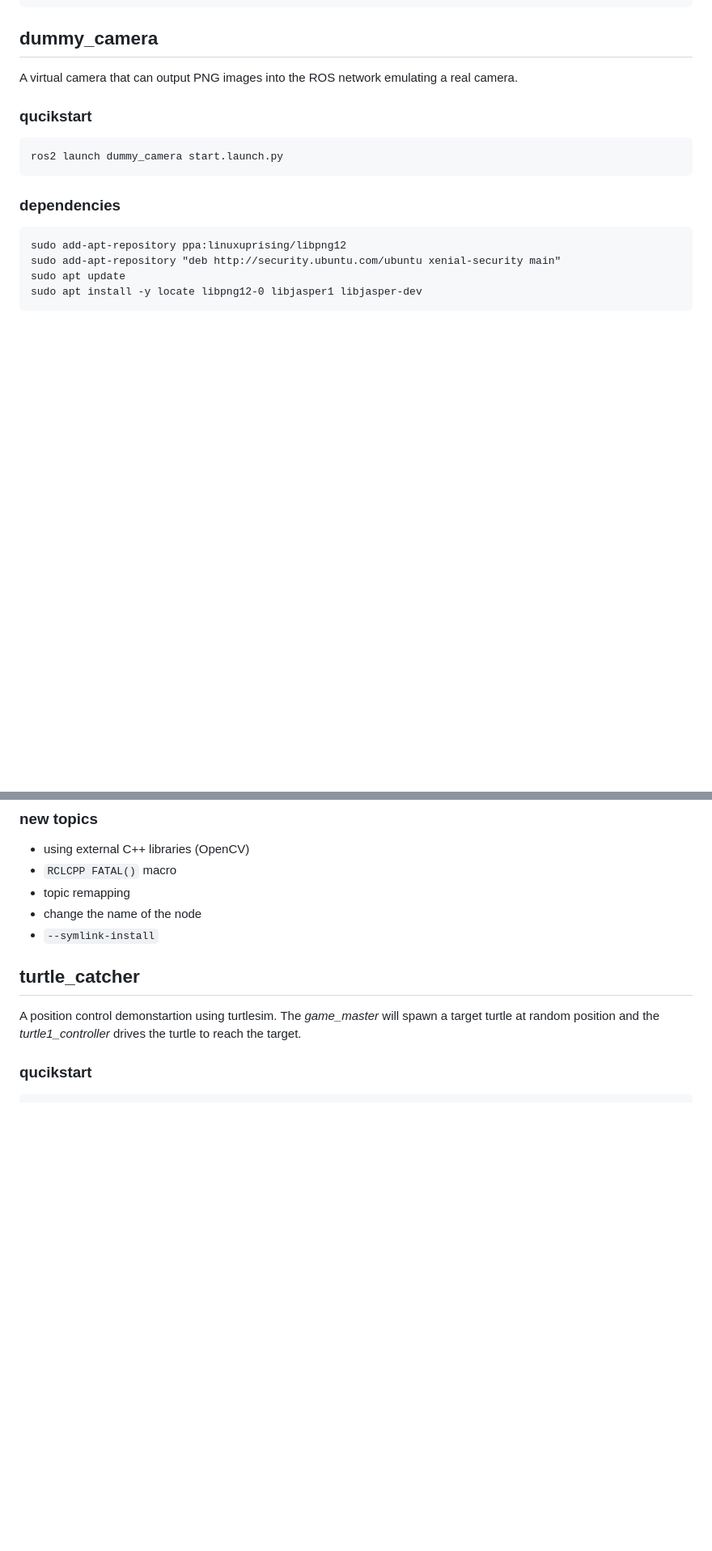
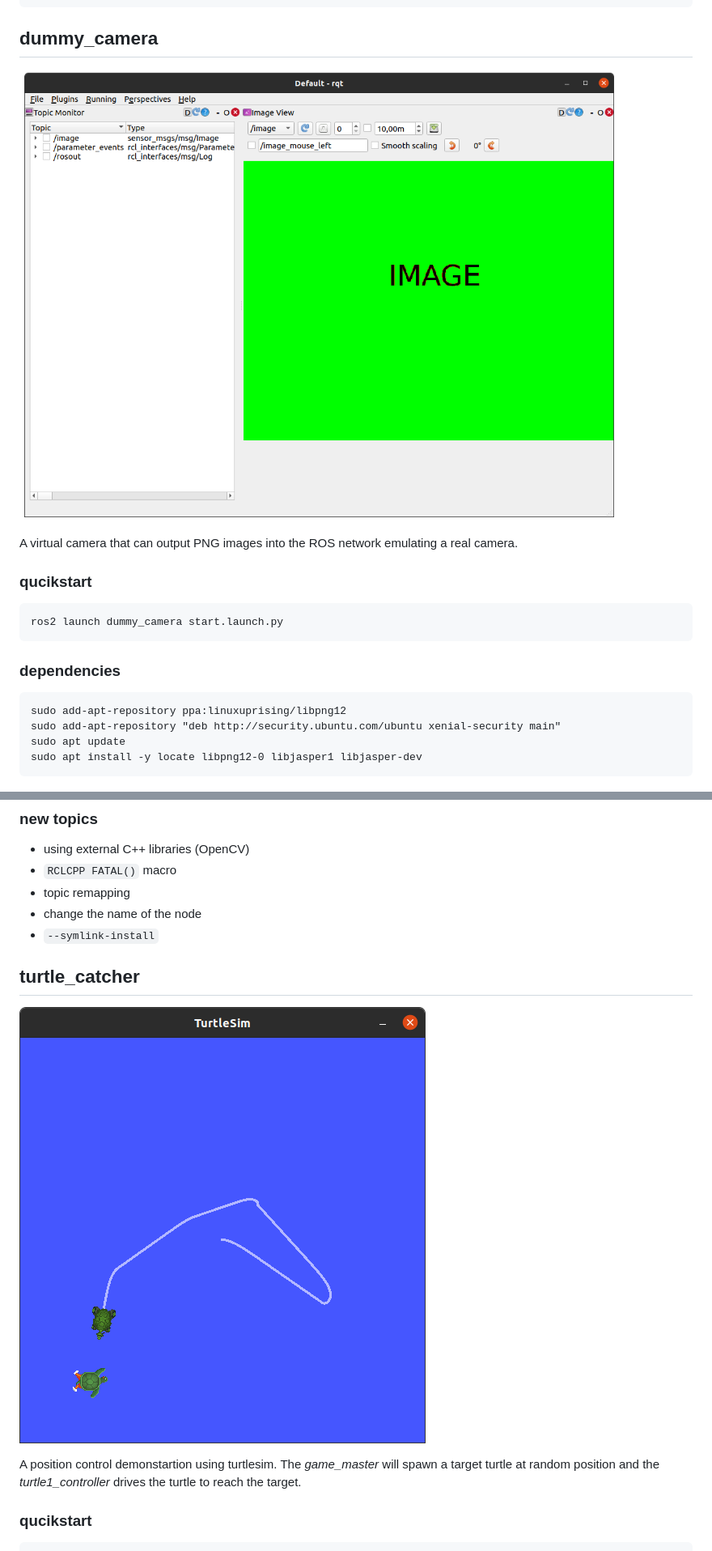
Before and after one commit to g0mb4/mate_ros2_projects, a Markdown page: README.md, 2 parts joined by grey strips. Shown: that part at 81% size. GitHub-like rendering; pictures changed too: img/dummy_camera.png (added), img/turtle_catcher.png (added); blank space fills up the shorter version.

````diff
--- a/README.md
+++ b/README.md
@@ -17,6 +17,8 @@ source ~/.bashrc
 ```
 
 ## dummy_camera
+
+![dummy_camera](img/dummy_camera.png)
 
 A virtual camera that can output PNG images into the ROS network emulating a real camera.
 
@@ -42,6 +44,8 @@ sudo apt install -y locate libpng12-0 libjasper1 libjasper-dev
 
 ## turtle_catcher
 
+![turtle_catcher](img/turtle_catcher.png)
+
 A position control demonstartion using turtlesim. The *game_master* will spawn a target turtle at random position and the *turtle1_controller* drives the turtle to reach the target.
 
 ### qucikstart
````
Also changed, not shown: other parts of README.md (+8 -0 lines), img/gazebo_demo.png (added), img/qt_turtle.png (added), img/rviz_turtle.png (added), img/web_turtle.png (added).
